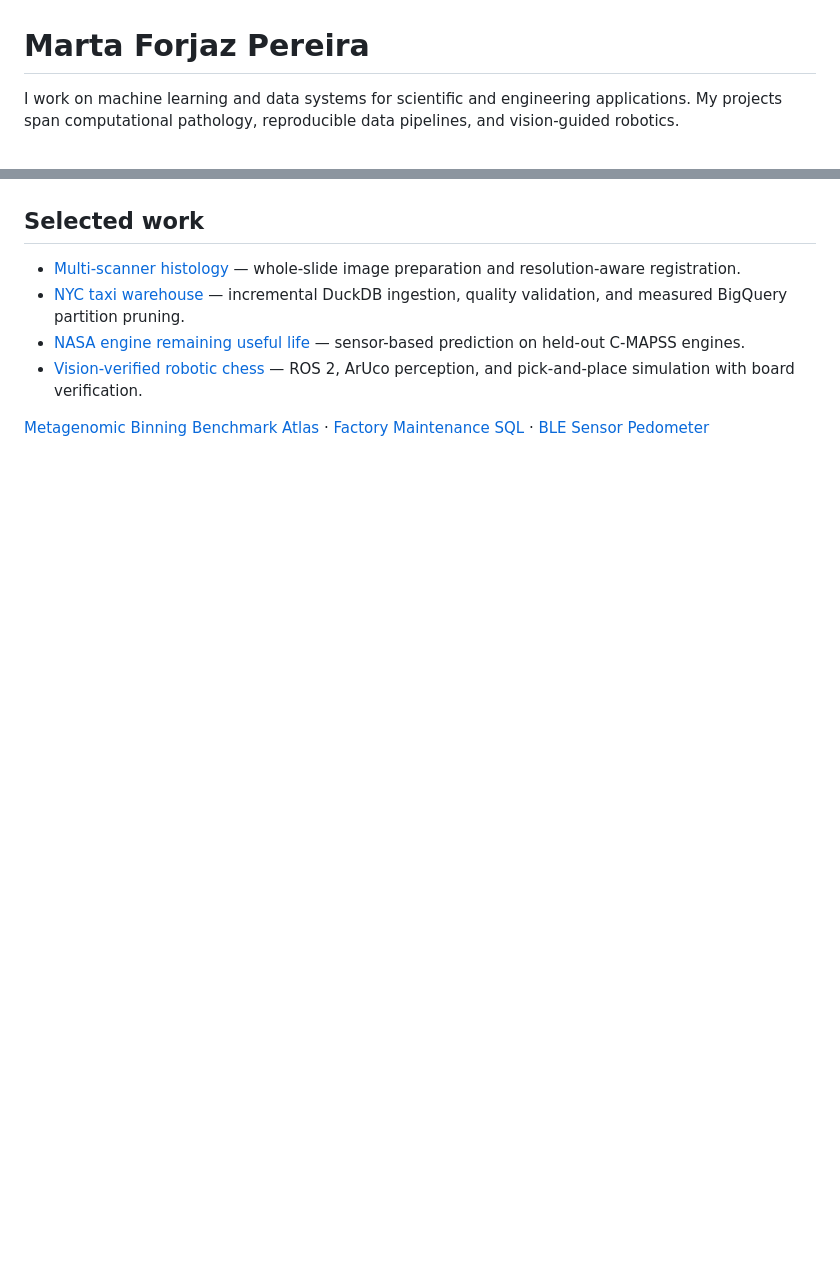
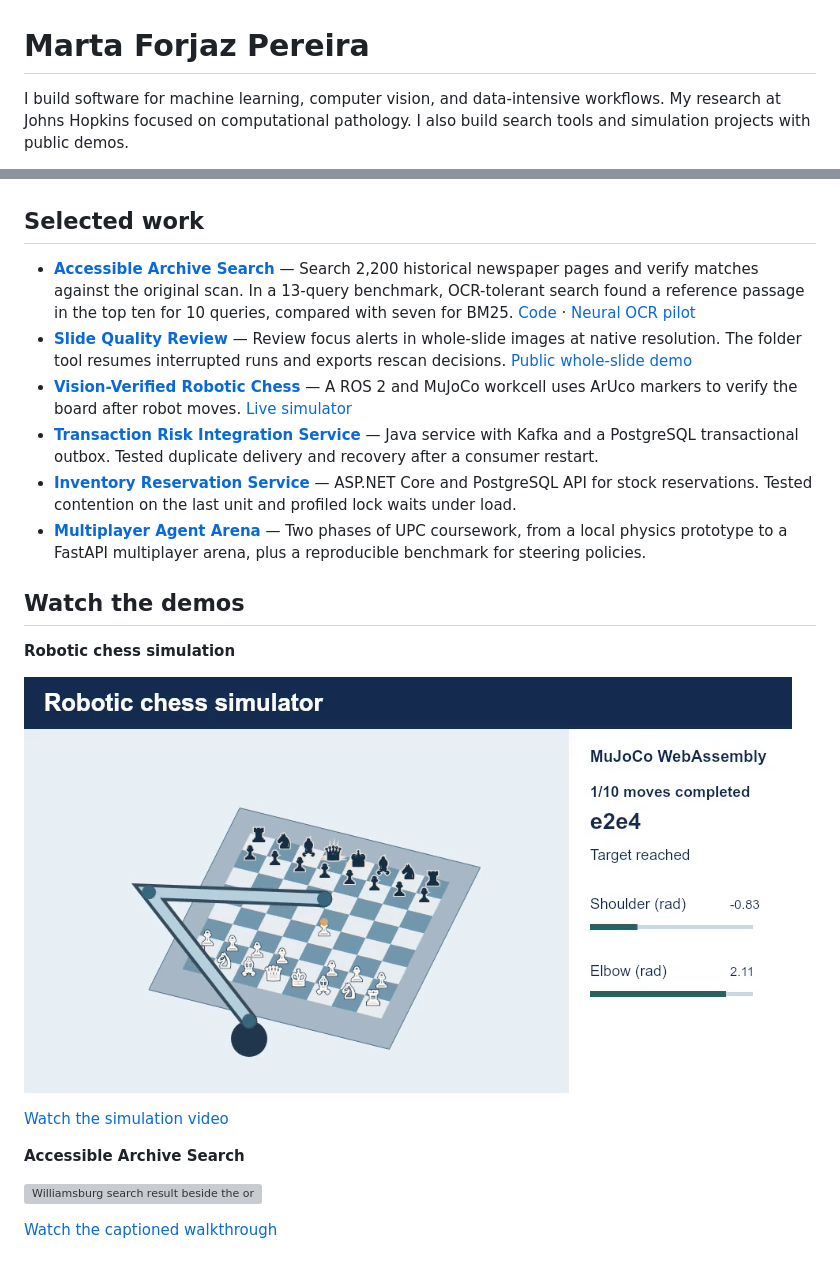
Before and after one commit to martaforjaz/martaforjaz, a Markdown page: README.md, 2 parts joined by grey strips. Rendered like a GitHub page; pictures changed too: media/robotic-chess.png (added); blank space fills up the shorter version; grey boxes are pictures that could not be loaded.

Commit message:
Feature selected projects and video demos

```diff
--- a/README.md
+++ b/README.md
@@ -1,4 +1,4 @@
 # Marta Forjaz Pereira
 
-I work on machine learning and data systems for scientific and engineering applications. My projects span computational pathology, reproducible data pipelines, and vision-guided robotics.
+I build software for machine learning, computer vision, and data-intensive workflows. My research at Johns Hopkins focused on computational pathology. I also build search tools and simulation projects with public demos.
 
@@ -6,9 +6,23 @@ I work on machine learning and data systems for scientific and engineering appli
 
 ## Selected work
 
-- [Multi-scanner histology](https://github.com/martaforjaz/histology-image-pipeline) — whole-slide image preparation and resolution-aware registration.
-- [NYC taxi warehouse](https://github.com/martaforjaz/nyc-taxi-incremental-warehouse) — incremental DuckDB ingestion, quality validation, and measured BigQuery partition pruning.
-- [NASA engine remaining useful life](https://github.com/martaforjaz/nasa-engine-rul) — sensor-based prediction on held-out C-MAPSS engines.
-- [Vision-verified robotic chess](https://github.com/martaforjaz/ros2-vision-manipulation) — ROS 2, ArUco perception, and pick-and-place simulation with board verification.
+- [**Accessible Archive Search**](https://martaforjaz.github.io/accessible-archive-search/) — Search 2,200 historical newspaper pages and verify matches against the original scan. In a 13-query benchmark, OCR-tolerant search found a reference passage in the top ten for 10 queries, compared with seven for BM25. [Code](https://github.com/martaforjaz/martaforjaz.github.io/tree/main/accessible-archive-search) · [Neural OCR pilot](https://martaforjaz.github.io/accessible-archive-search/ocr/)
+- [**Slide Quality Review**](https://github.com/martaforjaz/slide-quality-review) — Review focus alerts in whole-slide images at native resolution. The folder tool resumes interrupted runs and exports rescan decisions. [Public whole-slide demo](https://martaforjaz.github.io/slide-quality/public-review/)
+- [**Vision-Verified Robotic Chess**](https://github.com/martaforjaz/ros2-vision-manipulation) — A ROS 2 and MuJoCo workcell uses ArUco markers to verify the board after robot moves. [Live simulator](https://martaforjaz.github.io/web/)
+- [**Transaction Risk Integration Service**](https://github.com/martaforjaz/transaction-risk-integration-service) — Java service with Kafka and a PostgreSQL transactional outbox. Tested duplicate delivery and recovery after a consumer restart.
+- [**Inventory Reservation Service**](https://github.com/martaforjaz/inventory-reservation-service) — ASP.NET Core and PostgreSQL API for stock reservations. Tested contention on the last unit and profiled lock waits under load.
+- [**Multiplayer Agent Arena**](https://github.com/martaforjaz/multiplayer-agent-arena) — Two phases of UPC coursework, from a local physics prototype to a FastAPI multiplayer arena, plus a reproducible benchmark for steering policies.
 
-[Metagenomic Binning Benchmark Atlas](https://github.com/martaforjaz/metagenomic-binning-benchmark-atlas) · [Factory Maintenance SQL](https://github.com/martaforjaz/factory-maintenance-sql) · [BLE Sensor Pedometer](https://github.com/martaforjaz/ble-sensor-pedometer)
+## Watch the demos
+
+**Robotic chess simulation**
+
+[![Frame from the MuJoCo robotic chess simulation](media/robotic-chess.png)](https://martaforjaz.github.io/#robotics-replay)
+
+[Watch the simulation video](https://martaforjaz.github.io/assets/chess-live-simulation.mp4)
+
+**Accessible Archive Search**
+
+[![Williamsburg search result beside the original newspaper scan](https://martaforjaz.github.io/accessible-archive-search/demo-poster.png)](https://martaforjaz.github.io/accessible-archive-search/#demo)
+
+[Watch the captioned walkthrough](https://martaforjaz.github.io/accessible-archive-search/#demo)
```
Also changed, not shown: other parts of README.md (+1 -1 lines).
